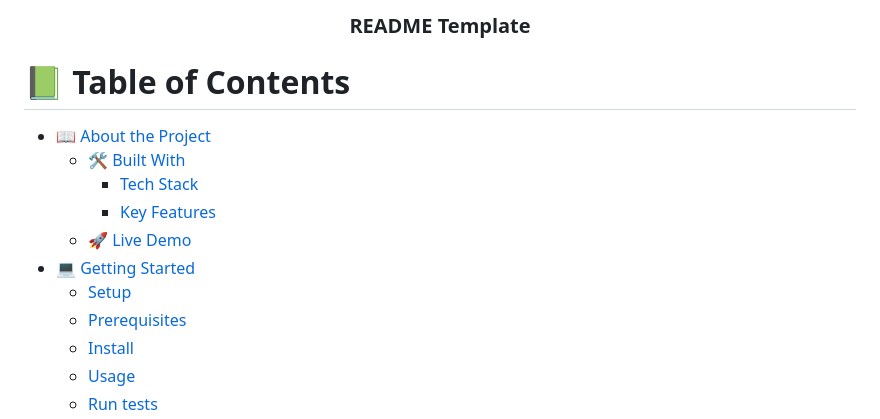
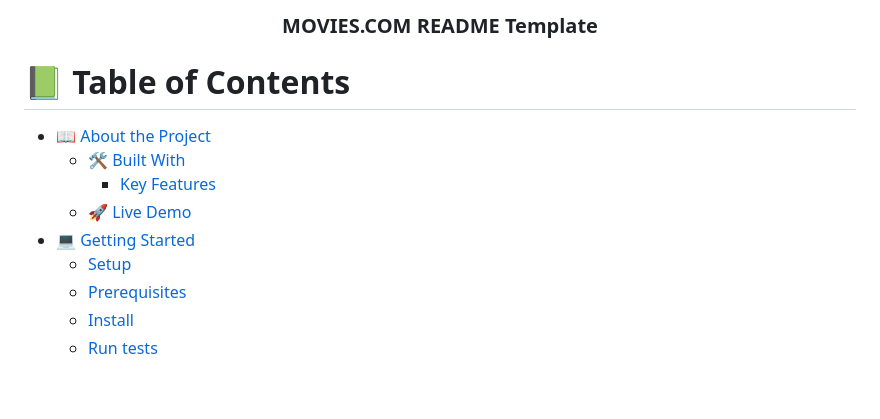
Before and after one commit to TamaraDimov/GROUP-CAPSTONE-PROJECT, a Markdown page: README.md, the part around the change printed below. Drawn GitHub-style; blank space fills up the shorter version.

```diff
--- a/README.md
+++ b/README.md
@@ -29,7 +29,7 @@ After you're finished please remove all the comments and instructions!
   <!-- You are encouraged to replace this logo with your own! Otherwise you can also remove it. -->
   <br/>
 
-  <h3><b> README Template</b></h3>
+  <h3><b> MOVIES.COM README Template</b></h3>
 
 </div>
 
@@ -39,12 +39,10 @@ After you're finished please remove all the comments and instructions!
 
 - [📖 About the Project](#about-project)
   - [🛠 Built With](#built-with)
-    - [Tech Stack](#tech-stack)
     - [Key Features](#key-features)
   - [🚀 Live Demo](#live-demo)
 - [💻 Getting Started](#getting-started)
   - [Setup](#setup)
   - [Prerequisites](#prerequisites)
   - [Install](#install)
-  - [Usage](#usage)
   - [Run tests](#run-tests)
```
Also changed, not shown: other parts of README.md (+61 -98 lines), LICENSE.md (added, +21 -0 lines).
